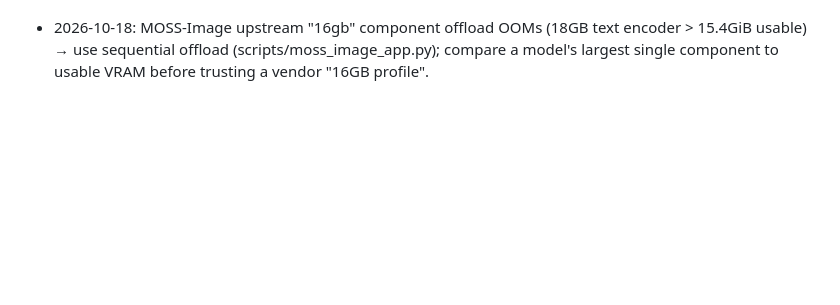
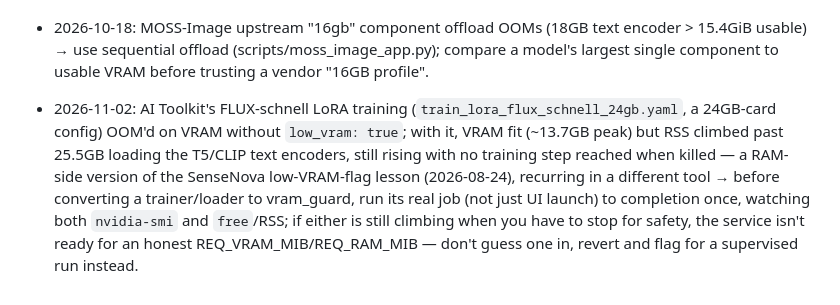
Before and after one commit to Cavedragon13/edq, a Markdown page: tasks/lessons.md, the part around the change. Drawn GitHub-style; blank space fills up the shorter version.

Commit message:
lessons: AI Toolkit FLUX-schnell low_vram still unbounded on RAM (text encoder load)

```diff
--- a/tasks/lessons.md
+++ b/tasks/lessons.md
@@ -61,3 +61,4 @@ Format: `- YYYY-MM-DD: [what failed] → [rule going forward]`
 
 - 2026-10-18: nvcc builds of CUDA extensions failed on udragon (glibc 2.43 vs CUDA 12.8 cospi/sinpi/rsqrt noexcept clash) → build against the patched private copy from scripts/make_patched_cuda128.sh (CUDA_HOME=opt/cuda-12.8-patched, CC/CXX=gcc-13); never edit root-owned /usr/local/cuda-12.8.
 - 2026-10-18: MOSS-Image upstream "16gb" component offload OOMs (18GB text encoder > 15.4GiB usable) → use sequential offload (scripts/moss_image_app.py); compare a model's largest single component to usable VRAM before trusting a vendor "16GB profile".
+- 2026-11-02: AI Toolkit's FLUX-schnell LoRA training (`train_lora_flux_schnell_24gb.yaml`, a 24GB-card config) OOM'd on VRAM without `low_vram: true`; with it, VRAM fit (~13.7GB peak) but RSS climbed past 25.5GB loading the T5/CLIP text encoders, still rising with no training step reached when killed — a RAM-side version of the SenseNova low-VRAM-flag lesson (2026-08-24), recurring in a different tool → before converting a trainer/loader to vram_guard, run its real job (not just UI launch) to completion once, watching both `nvidia-smi` and `free`/RSS; if either is still climbing when you have to stop for safety, the service isn't ready for an honest REQ_VRAM_MIB/REQ_RAM_MIB — don't guess one in, revert and flag for a supervised run instead.
```
